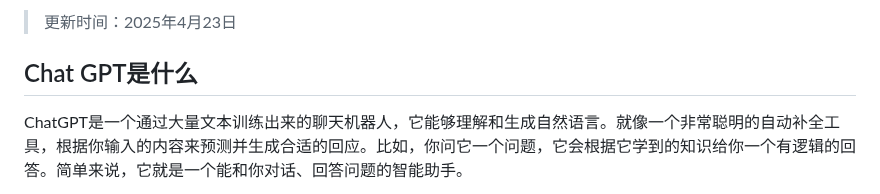
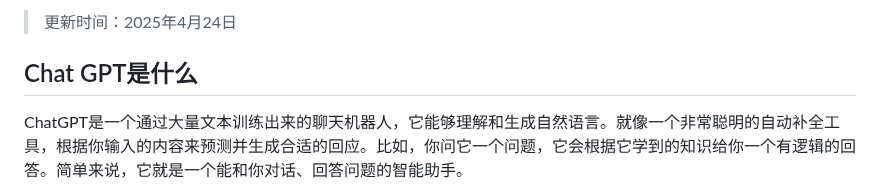
Before and after one commit to Cailailai/chatgpt-summary, a Markdown page: README.md, the part around one of its changes. Rendered like a GitHub page.

```diff
--- a/README.md
+++ b/README.md
@@ -2,5 +2,5 @@
 
-> 更新时间：2025年4月23日
+> 更新时间：2025年4月24日
 
 ## Chat GPT是什么
 
```
Also changed, not shown: other parts of README.md (+1 -1 lines).
